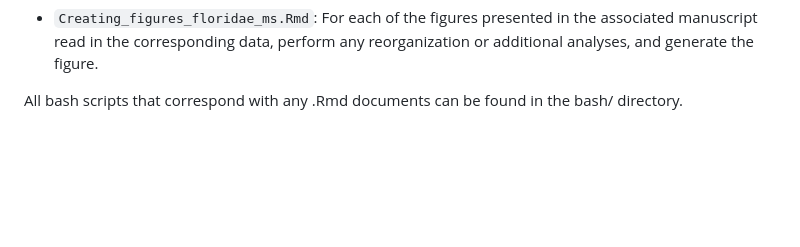
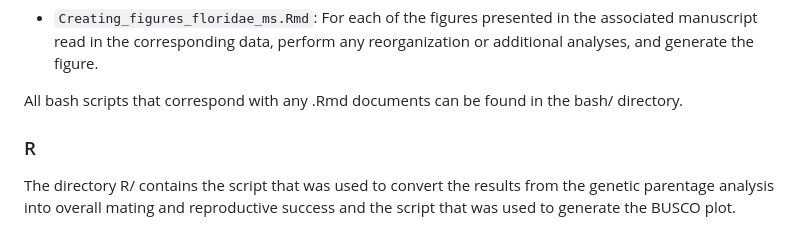
Before and after one commit to flanagan-lab/pipefish_sbge, a Markdown page: syngnathus/syngnathus_floridae/README.md, the part around the change. Rendered like a GitHub page; blank space fills up the shorter version.

```diff
--- a/syngnathus/syngnathus_floridae/README.md
+++ b/syngnathus/syngnathus_floridae/README.md
@@ -30,3 +30,6 @@ All Rmarkdown documents used for the various analyses are located in the directo
   - `Creating_figures_floridae_ms.Rmd`: For each of the figures presented in the associated manuscript read in the corresponding data, perform any reorganization or additional analyses, and generate the figure.
 
 All bash scripts that correspond with any .Rmd documents can be found in the bash/ directory.
+
+### R
+The directory R/ contains the script that was used to convert the results from the genetic parentage analysis into overall mating and reproductive success and the script that was used to generate the BUSCO plot.
```
